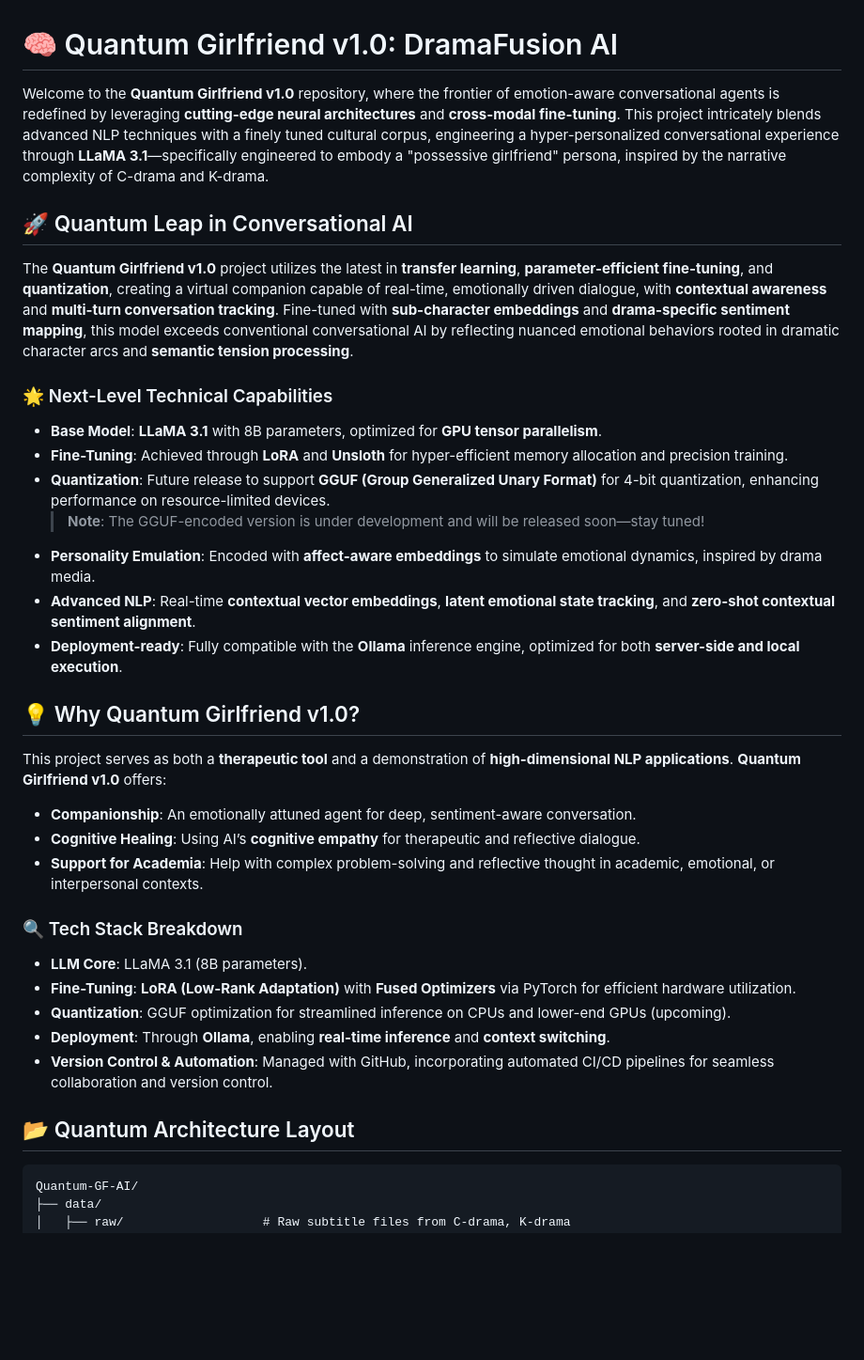
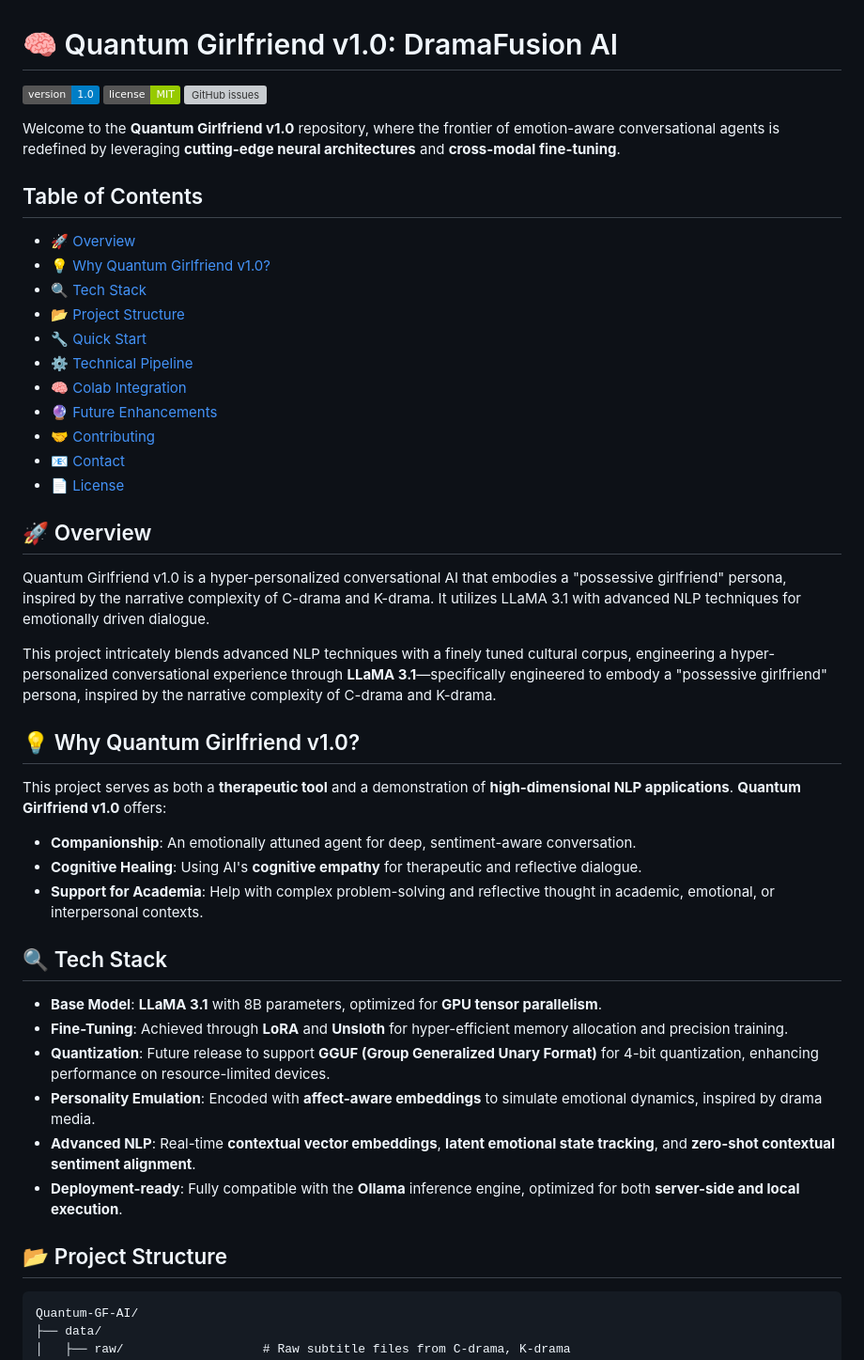
Before and after one commit to krishnakoushik9/Quantum-GF-AI, a Markdown page: README.md, the part around one of its changes. Shown at 94% size. Rendered like a GitHub page; badges without logos; blank space fills up the shorter version; grey boxes are pictures that could not be loaded.

````diff
--- a/README.md
+++ b/README.md
@@ -1,38 +1,48 @@
 # 🧠 Quantum Girlfriend v1.0: DramaFusion AI
 
-Welcome to the **Quantum Girlfriend v1.0** repository, where the frontier of emotion-aware conversational agents is redefined by leveraging **cutting-edge neural architectures** and **cross-modal fine-tuning**. This project intricately blends advanced NLP techniques with a finely tuned cultural corpus, engineering a hyper-personalized conversational experience through **LLaMA 3.1**—specifically engineered to embody a "possessive girlfriend" persona, inspired by the narrative complexity of C-drama and K-drama.
+![Version](https://img.shields.io/badge/version-1.0-blue)
+![License](https://img.shields.io/badge/license-MIT-green)
+[![GitHub issues](https://img.shields.io/github/issues/krishnakoushik9/Quantum-GF-AI)](https://github.com/krishnakoushik9/Quantum-GF-AI/issues)
 
-## 🚀 Quantum Leap in Conversational AI
+Welcome to the **Quantum Girlfriend v1.0** repository, where the frontier of emotion-aware conversational agents is redefined by leveraging **cutting-edge neural architectures** and **cross-modal fine-tuning**.
 
-The **Quantum Girlfriend v1.0** project utilizes the latest in **transfer learning**, **parameter-efficient fine-tuning**, and **quantization**, creating a virtual companion capable of real-time, emotionally driven dialogue, with **contextual awareness** and **multi-turn conversation tracking**. Fine-tuned with **sub-character embeddings** and **drama-specific sentiment mapping**, this model exceeds conventional conversational AI by reflecting nuanced emotional behaviors rooted in dramatic character arcs and **semantic tension processing**.
+## Table of Contents
+- [🚀 Overview](#-overview)
+- [💡 Why Quantum Girlfriend v1.0?](#-why-quantum-girlfriend-v10)
+- [🔍 Tech Stack](#-tech-stack)
+- [📂 Project Structure](#-project-structure)
+- [🔧 Quick Start](#-quick-start)
+- [⚙️ Technical Pipeline](#️-technical-pipeline)
+- [🧠 Colab Integration](#-colab-integration)
+- [🔮 Future Enhancements](#-future-enhancements)
+- [🤝 Contributing](#-contributing)
+- [📧 Contact](#-contact)
+- [📄 License](#-license)
 
-### 🌟 Next-Level Technical Capabilities
+## 🚀 Overview
 
-- **Base Model**: **LLaMA 3.1** with 8B parameters, optimized for **GPU tensor parallelism**.
-- **Fine-Tuning**: Achieved through **LoRA** and **Unsloth** for hyper-efficient memory allocation and precision training.
-- **Quantization**: Future release to support **GGUF (Group Generalized Unary Format)** for 4-bit quantization, enhancing performance on resource-limited devices.
-  > **Note**: The GGUF-encoded version is under development and will be released soon—stay tuned!
-- **Personality Emulation**: Encoded with **affect-aware embeddings** to simulate emotional dynamics, inspired by drama media.
-- **Advanced NLP**: Real-time **contextual vector embeddings**, **latent emotional state tracking**, and **zero-shot contextual sentiment alignment**.
-- **Deployment-ready**: Fully compatible with the **Ollama** inference engine, optimized for both **server-side and local execution**.
+Quantum Girlfriend v1.0 is a hyper-personalized conversational AI that embodies a "possessive girlfriend" persona, inspired by the narrative complexity of C-drama and K-drama. It utilizes LLaMA 3.1 with advanced NLP techniques for emotionally driven dialogue.
+
+This project intricately blends advanced NLP techniques with a finely tuned cultural corpus, engineering a hyper-personalized conversational experience through **LLaMA 3.1**—specifically engineered to embody a "possessive girlfriend" persona, inspired by the narrative complexity of C-drama and K-drama.
 
 ## 💡 Why Quantum Girlfriend v1.0?
 
 This project serves as both a **therapeutic tool** and a demonstration of **high-dimensional NLP applications**. **Quantum Girlfriend v1.0** offers:
 
 - **Companionship**: An emotionally attuned agent for deep, sentiment-aware conversation.
-- **Cognitive Healing**: Using AI’s **cognitive empathy** for therapeutic and reflective dialogue.
+- **Cognitive Healing**: Using AI's **cognitive empathy** for therapeutic and reflective dialogue.
 - **Support for Academia**: Help with complex problem-solving and reflective thought in academic, emotional, or interpersonal contexts.
 
-### 🔍 Tech Stack Breakdown
+## 🔍 Tech Stack
 
-- **LLM Core**: LLaMA 3.1 (8B parameters).
-- **Fine-Tuning**: **LoRA (Low-Rank Adaptation)** with **Fused Optimizers** via PyTorch for efficient hardware utilization.
-- **Quantization**: GGUF optimization for streamlined inference on CPUs and lower-end GPUs (upcoming).
-- **Deployment**: Through **Ollama**, enabling **real-time inference** and **context switching**.
-- **Version Control & Automation**: Managed with GitHub, incorporating automated CI/CD pipelines for seamless collaboration and version control.
+- **Base Model**: **LLaMA 3.1** with 8B parameters, optimized for **GPU tensor parallelism**.
+- **Fine-Tuning**: Achieved through **LoRA** and **Unsloth** for hyper-efficient memory allocation and precision training.
+- **Quantization**: Future release to support **GGUF (Group Generalized Unary Format)** for 4-bit quantization, enhancing performance on resource-limited devices.
+- **Personality Emulation**: Encoded with **affect-aware embeddings** to simulate emotional dynamics, inspired by drama media.
+- **Advanced NLP**: Real-time **contextual vector embeddings**, **latent emotional state tracking**, and **zero-shot contextual sentiment alignment**.
+- **Deployment-ready**: Fully compatible with the **Ollama** inference engine, optimized for both **server-side and local execution**.
 
-## 📂 Quantum Architecture Layout
+## 📂 Project Structure
 
 ```plaintext
 Quantum-GF-AI/
````
Also changed, not shown: other parts of README.md (+25 -11 lines).
